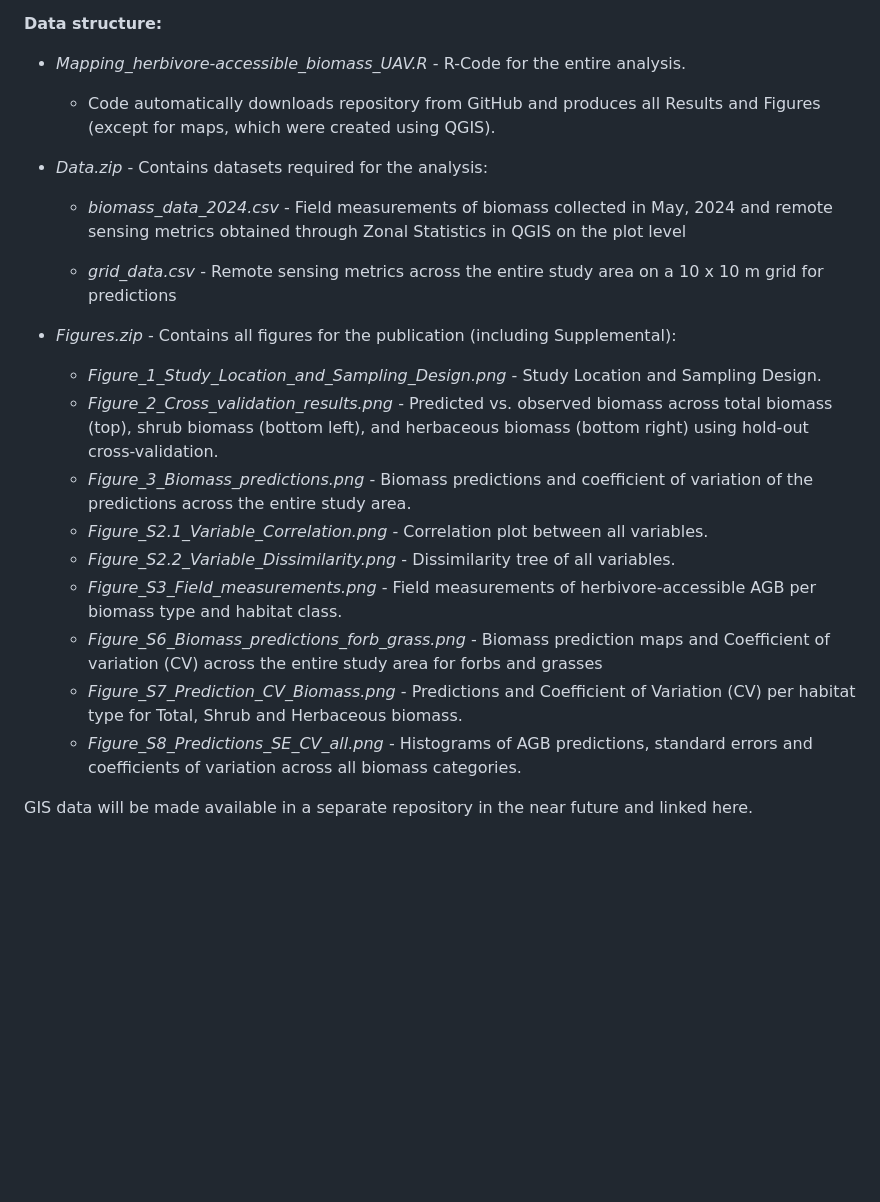
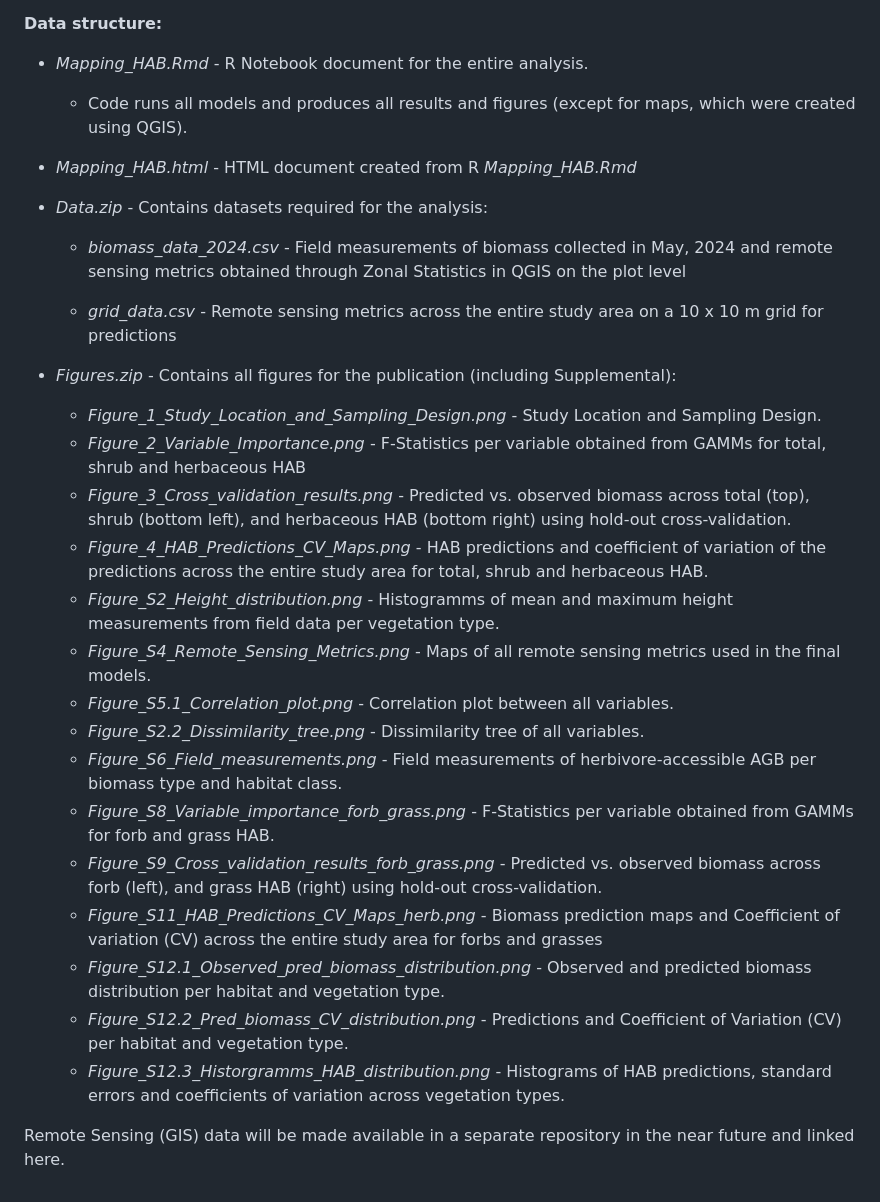
Before and after one commit to AMZuleger/Mapping_herbivore-accessible_biomass_UAV, a Markdown page: README.md, the part around the change printed below. Rendered like a GitHub page; blank space fills up the shorter version.

```diff
--- a/README.md
+++ b/README.md
@@ -7,8 +7,9 @@ Accurate estimation of herbivore-accessible biomass is essential for understandi
 
 **Data structure:**
 
-- *Mapping_herbivore-accessible_biomass_UAV.R* - R-Code for the entire analysis.
-  - Code automatically downloads repository from GitHub and produces all Results and Figures (except for maps, which were created using QGIS).
+- *Mapping_HAB.Rmd* - R Notebook document for the entire analysis.
+  - Code runs all models and produces all results and figures (except for maps, which were created using QGIS).
+- *Mapping_HAB.html* - HTML document created from R *Mapping_HAB.Rmd*
 
 - *Data.zip* - Contains datasets required for the analysis:
 
@@ -18,13 +19,19 @@ Accurate estimation of herbivore-accessible biomass is essential for understandi
 
 - *Figures.zip* - Contains all figures for the publication (including Supplemental):
   - *Figure_1_Study_Location_and_Sampling_Design.png* - Study Location and Sampling Design.
-  - *Figure_2_Cross_validation_results.png* - Predicted vs. observed biomass across total biomass (top), shrub biomass (bottom left), and herbaceous biomass (bottom right) using hold-out cross-validation.
-  - *Figure_3_Biomass_predictions.png* - Biomass predictions and coefficient of variation of the predictions across the entire study area.
-  - *Figure_S2.1_Variable_Correlation.png* - Correlation plot between all variables.
-  - *Figure_S2.2_Variable_Dissimilarity.png* - Dissimilarity tree of all variables.
-  - *Figure_S3_Field_measurements.png* - Field measurements of herbivore-accessible AGB per biomass type and habitat class.
-  - *Figure_S6_Biomass_predictions_forb_grass.png* - Biomass prediction maps  and Coefficient of variation (CV) across the entire study area for forbs and grasses
-  - *Figure_S7_Prediction_CV_Biomass.png* - Predictions and Coefficient of Variation (CV) per habitat type for Total, Shrub and Herbaceous biomass.
-  - *Figure_S8_Predictions_SE_CV_all.png* - Histograms of AGB predictions, standard errors and coefficients of variation across all biomass categories.
+  - *Figure_2_Variable_Importance.png* - F-Statistics per variable obtained from GAMMs for total, shrub and herbaceous HAB
+  - *Figure_3_Cross_validation_results.png* - Predicted vs. observed biomass across total (top), shrub (bottom left), and herbaceous HAB (bottom right) using hold-out cross-validation.
+  - *Figure_4_HAB_Predictions_CV_Maps.png* - HAB predictions and coefficient of variation of the predictions across the entire study area for total, shrub and herbaceous HAB.
+  - *Figure_S2_Height_distribution.png* - Histogramms of mean and maximum height measurements from field data per vegetation type.
+  - *Figure_S4_Remote_Sensing_Metrics.png* - Maps of all remote sensing metrics used in the final models.
+  - *Figure_S5.1_Correlation_plot.png* - Correlation plot between all variables.
+  - *Figure_S2.2_Dissimilarity_tree.png* - Dissimilarity tree of all variables.
+  - *Figure_S6_Field_measurements.png* - Field measurements of herbivore-accessible AGB per biomass type and habitat class.
+  - *Figure_S8_Variable_importance_forb_grass.png* - F-Statistics per variable obtained from GAMMs for forb and grass HAB.
+  - *Figure_S9_Cross_validation_results_forb_grass.png* - Predicted vs. observed biomass across forb (left), and grass HAB (right) using hold-out cross-validation.
+  - *Figure_S11_HAB_Predictions_CV_Maps_herb.png* - Biomass prediction maps and Coefficient of variation (CV) across the entire study area for forbs and grasses
+  - *Figure_S12.1_Observed_pred_biomass_distribution.png* - Observed and predicted biomass distribution per habitat and vegetation type.
+  - *Figure_S12.2_Pred_biomass_CV_distribution.png* - Predictions and Coefficient of Variation (CV) per habitat and vegetation type.
+  - *Figure_S12.3_Historgramms_HAB_distribution.png* - Histograms of HAB predictions, standard errors and coefficients of variation across vegetation types.
 
-GIS data will be made available in a separate repository in the near future and linked here.
+Remote Sensing (GIS) data will be made available in a separate repository in the near future and linked here.
```
Also changed, not shown: other parts of README.md (+1 -1 lines).
